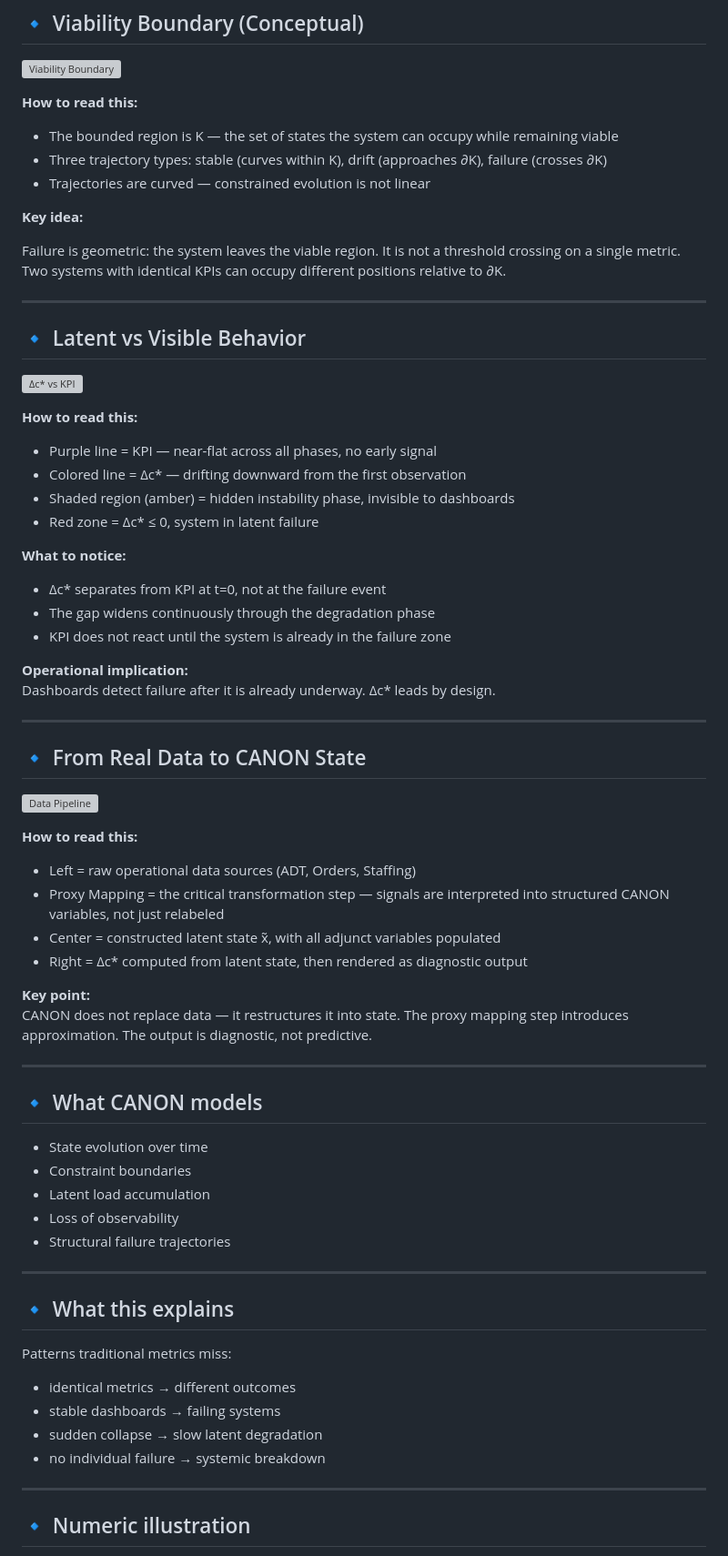
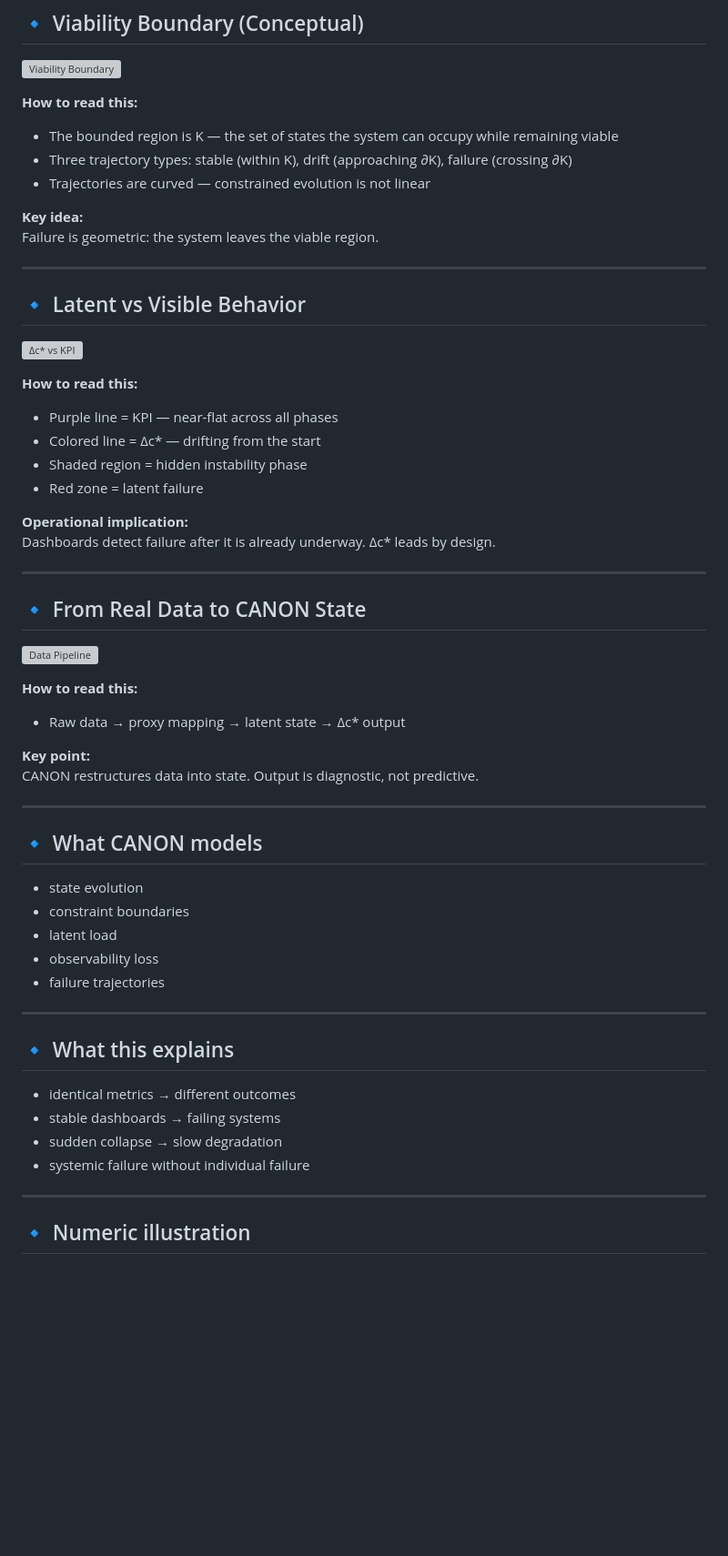
Before and after one commit to ppeck1/canon-system, a Markdown page: README.md, the part around one of its changes. Shown at 91% size. GitHub-like rendering; blank space fills up the shorter version; grey boxes are pictures that could not be loaded.

```diff
--- a/README.md
+++ b/README.md
@@ -161,13 +196,13 @@ The system you observe is a compressed projection. The variables that drive fail
 ![Viability Boundary](atlas/viability_boundary.svg)
 
 **How to read this:**
+
 - The bounded region is K — the set of states the system can occupy while remaining viable
-- Three trajectory types: stable (curves within K), drift (approaches ∂K), failure (crosses ∂K)
+- Three trajectory types: stable (within K), drift (approaching ∂K), failure (crossing ∂K)
 - Trajectories are curved — constrained evolution is not linear
 
 **Key idea:**
-
-Failure is geometric: the system leaves the viable region. It is not a threshold crossing on a single metric. Two systems with identical KPIs can occupy different positions relative to ∂K.
+Failure is geometric: the system leaves the viable region.
 
 ---
 
@@ -176,15 +211,11 @@ Failure is geometric: the system leaves the viable region. It is not a threshold
 ![Δc* vs KPI](atlas/delta_c_chart.svg)
 
 **How to read this:**
-- Purple line = KPI — near-flat across all phases, no early signal
-- Colored line = Δc* — drifting downward from the first observation
-- Shaded region (amber) = hidden instability phase, invisible to dashboards
-- Red zone = Δc* ≤ 0, system in latent failure
 
-**What to notice:**
-- Δc* separates from KPI at t=0, not at the failure event
-- The gap widens continuously through the degradation phase
-- KPI does not react until the system is already in the failure zone
+- Purple line = KPI — near-flat across all phases
+- Colored line = Δc* — drifting from the start
+- Shaded region = hidden instability phase
+- Red zone = latent failure
 
 **Operational implication:**
 Dashboards detect failure after it is already underway. Δc* leads by design.
@@ -196,34 +227,30 @@ Dashboards detect failure after it is already underway. Δc* leads by design.
 ![Data Pipeline](atlas/data_pipeline.svg)
 
 **How to read this:**
-- Left = raw operational data sources (ADT, Orders, Staffing)
-- Proxy Mapping = the critical transformation step — signals are interpreted into structured CANON variables, not just relabeled
-- Center = constructed latent state x̃, with all adjunct variables populated
-- Right = Δc* computed from latent state, then rendered as diagnostic output
+
+- Raw data → proxy mapping → latent state → Δc* output
 
 **Key point:**
-CANON does not replace data — it restructures it into state. The proxy mapping step introduces approximation. The output is diagnostic, not predictive.
+CANON restructures data into state. Output is diagnostic, not predictive.
 
 ---
 
 ## 🔹 What CANON models
 
-- State evolution over time
-- Constraint boundaries
-- Latent load accumulation
-- Loss of observability
-- Structural failure trajectories
+- state evolution
+- constraint boundaries
+- latent load
+- observability loss
+- failure trajectories
 
 ---
 
 ## 🔹 What this explains
 
-Patterns traditional metrics miss:
-
 - identical metrics → different outcomes
 - stable dashboards → failing systems
-- sudden collapse → slow latent degradation
-- no individual failure → systemic breakdown
+- sudden collapse → slow degradation
+- systemic failure without individual failure
 
 ---
 
```
Also changed, not shown: other parts of README.md (+48 -29 lines).
